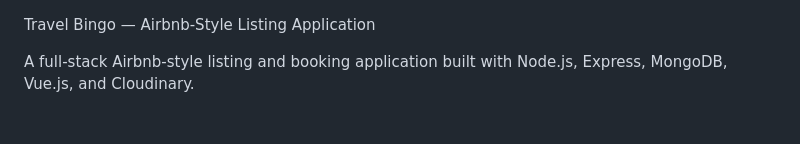
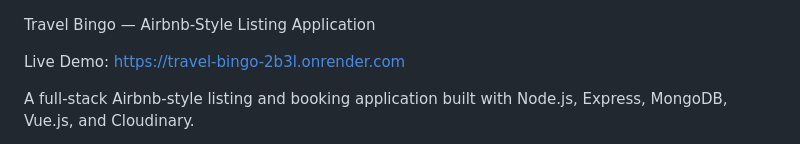
Before and after one commit to ShanmugamSanthu/AirBnb-Clone, a Markdown page: readme.md, the part around the change. GitHub-like rendering; blank space fills up the shorter version.

```diff
--- a/readme.md
+++ b/readme.md
@@ -1,4 +1,6 @@
 Travel Bingo — Airbnb-Style Listing Application
+
+Live Demo: https://travel-bingo-2b3l.onrender.com
 
 A full-stack Airbnb-style listing and booking application built with Node.js, Express, MongoDB, Vue.js, and Cloudinary.
 
```
